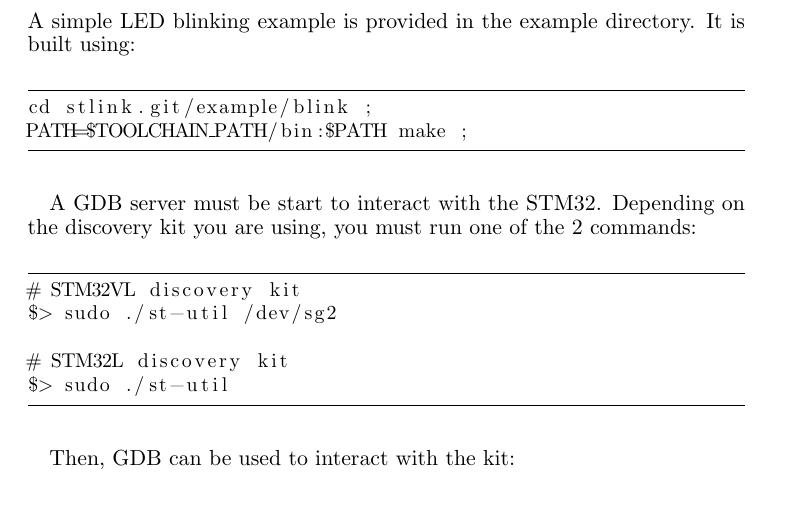
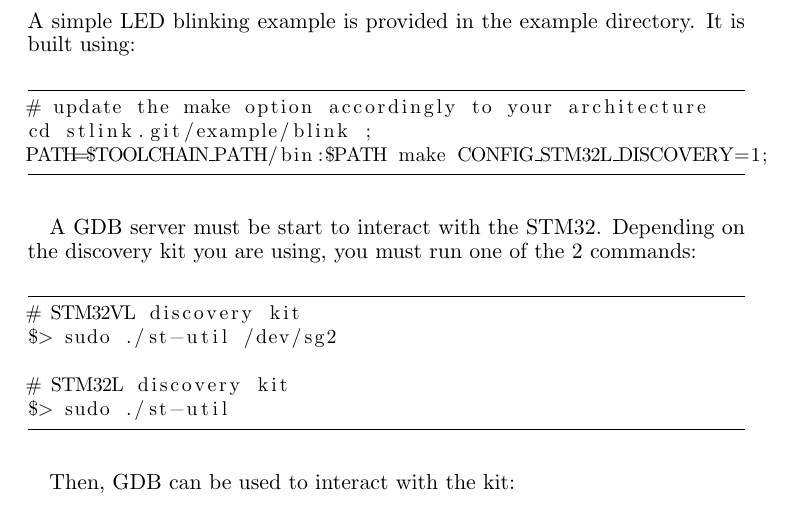
Before and after one commit to stlink-org/stlink, a LaTeX document (doc/tutorial/tutorial.tex): part of page 6 of 9, cut so that both start at the same text. Compiled offline with pdfLaTeX.

Commit message:
[update] add macpod to AUTHORS. update documentation for the blink program.

```diff
--- a/doc/tutorial/tutorial.tex
+++ b/doc/tutorial/tutorial.tex
@@ -88,8 +88,9 @@ $> make ;
 A simple LED blinking example is provided in the example directory. It is built using:\\
 \begin{small}
 \begin{lstlisting}[frame=tb]
+# update the make option accordingly to your architecture
 cd stlink.git/example/blink ;
-PATH=$TOOLCHAIN_PATH/bin:$PATH make ;
+PATH=$TOOLCHAIN_PATH/bin:$PATH make CONFIG_STM32L_DISCOVERY=1;
 \end{lstlisting}
 \end{small}
 
```
Also changed, not shown: doc/tutorial/tutorial.pdf, 1 other file.
